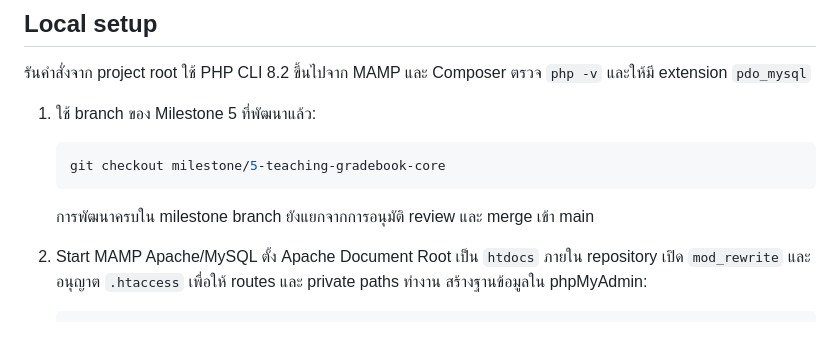
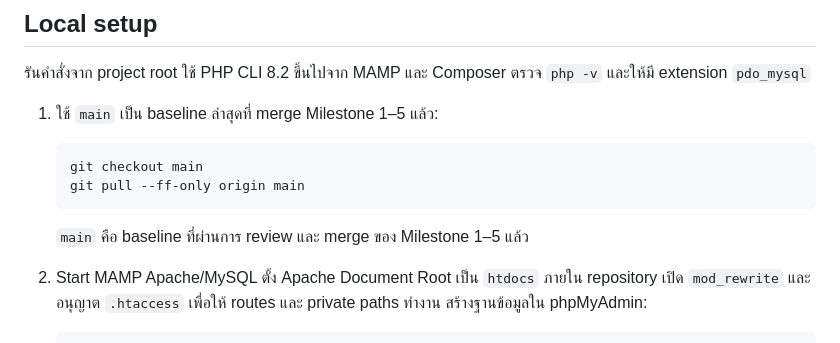
Before and after one commit to shanwinder/pp5, a Markdown page: README.md, the part around the change. GitHub-like rendering.

Commit message:
docs: update README after milestone 5 merge

````diff
--- a/README.md
+++ b/README.md
@@ -9,13 +9,14 @@
 รันคำสั่งจาก project root ใช้ PHP CLI 8.2 ขึ้นไปจาก MAMP และ Composer
 ตรวจ `php -v` และให้มี extension `pdo_mysql`
 
-1. ใช้ branch ของ Milestone 5 ที่พัฒนาแล้ว:
+1. ใช้ `main` เป็น baseline ล่าสุดที่ merge Milestone 1–5 แล้ว:
 
    ```sh
-   git checkout milestone/5-teaching-gradebook-core
+   git checkout main
+   git pull --ff-only origin main
    ```
 
-   การพัฒนาครบใน milestone branch ยังแยกจากการอนุมัติ review และ merge เข้า main
+   `main` คือ baseline ที่ผ่านการ review และ merge ของ Milestone 1–5 แล้ว
 
 2. Start MAMP Apache/MySQL ตั้ง Apache Document Root เป็น `htdocs` ภายใน repository
    เปิด `mod_rewrite` และอนุญาต `.htaccess` เพื่อให้ routes และ private paths ทำงาน
````
